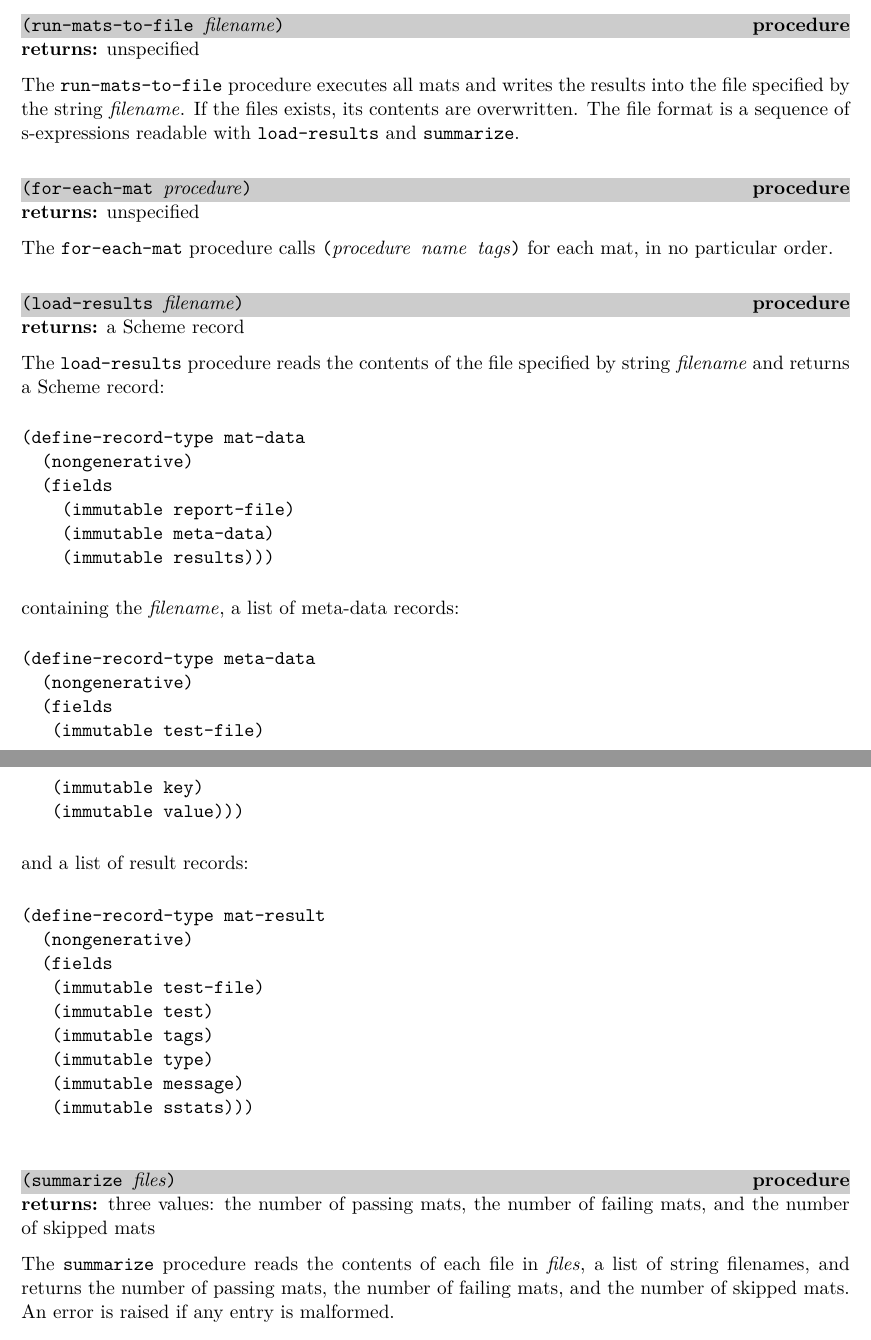
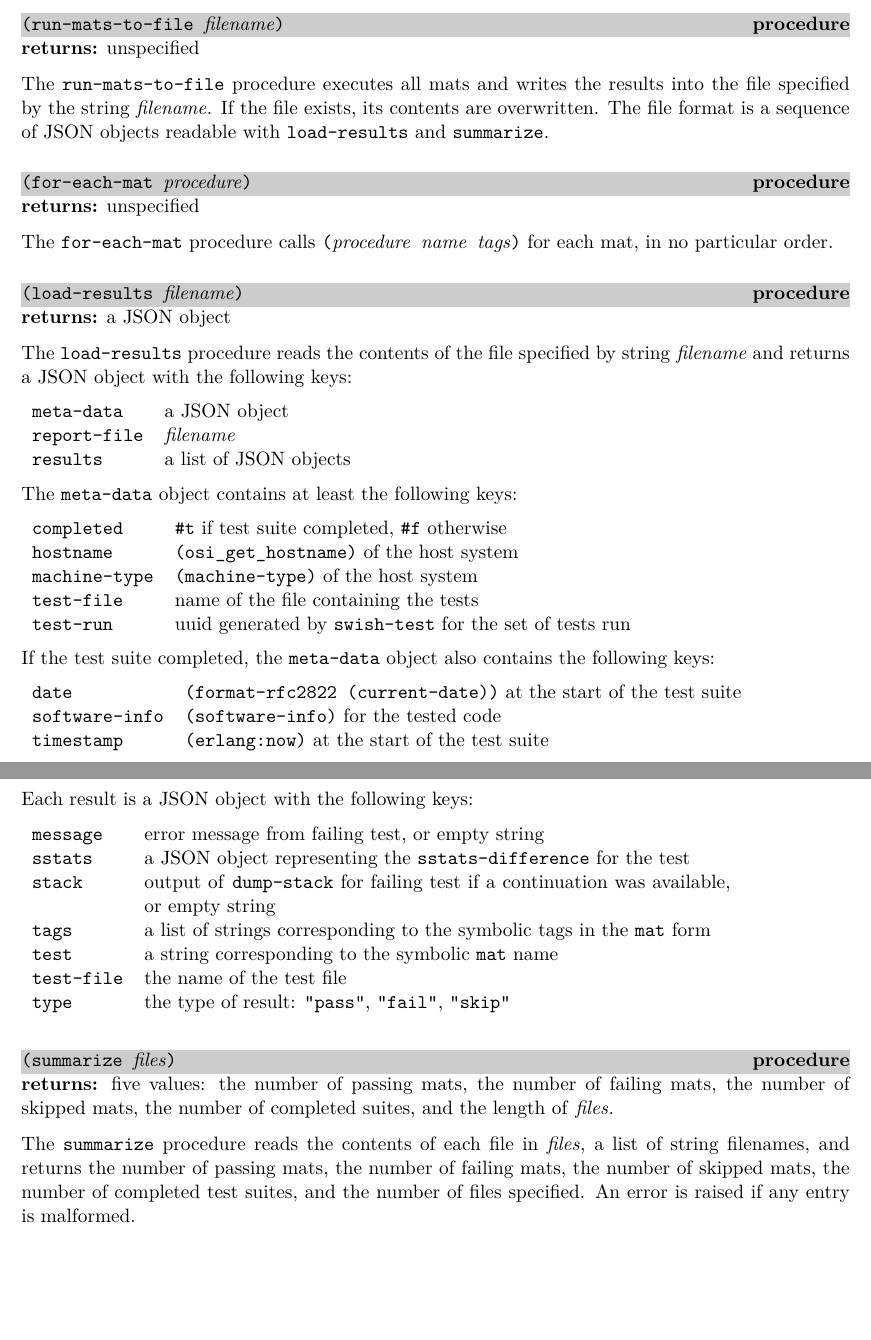
Before and after one commit to becls/swish, a LaTeX thesis (doc/swish.tex, which reads doc/swish/testing.tex): two parts of pages 18 and 19 of 122, joined at a grey line, cut so that both start at the same text. Compiled offline with pdfLaTeX.

Commit message:
breaking change: mat output (.mo) files now contain JSON, not fasl
- remove dependence on fasl format
- always generate .mo files when running tests; previously these were
  generated only if --report or --coverage were specified when running tests
- write .mo files as a sequence of more transactional JSON objects so
  we can identify test suites that did not complete
- avoid spawning OS process for files we know contain no mats
- add stack dump to mat result, if available
- add erlang:now, rfc2822 date, and machine-type to the meta data we collect
- generate a uuid per swish-test run and add to meta data
- make HTML output dynamic and highlight failed tests
- report incomplete test suites
- remove export of write-meta-data

```diff
--- a/doc/swish/testing.tex
+++ b/doc/swish/testing.tex
@@ -119,8 +119,8 @@ summary of the number run, passed, and failed is displayed.
 
 The \code{run-mats-to-file} procedure executes all mats and writes
 the results into the file specified by the string \var{filename}. If
-the files exists, its contents are overwritten. The file format is a
-sequence of s-expressions readable with \code{load-results} and
+the file exists, its contents are overwritten. The file format is a
+sequence of JSON objects readable with \code{load-results} and
 \code{summarize}.
 
 % ----------------------------------------------------------------------------
@@ -138,50 +138,61 @@ The \code{for-each-mat} procedure calls \code{(\var{procedure}
 \begin{procedure}
   \code{(load-results \var{filename})}
 \end{procedure}
-\returns{} a Scheme record
+\returns{} a JSON object
 
 The \code{load-results} procedure reads the contents of the file
-specified by string \var{filename} and returns a Scheme record:
-\codebegin
-(define-record-type mat-data
-  (nongenerative)
-  (fields
-    (immutable report-file)
-    (immutable meta-data)
-    (immutable results)))
-\codeend
-containing the \var{filename}, a list of meta-data records:
-\codebegin
-(define-record-type meta-data
-  (nongenerative)
-  (fields
-   (immutable test-file)
-   (immutable key)
-   (immutable value)))
-\codeend
-and a list of result records:
-\codebegin
-(define-record-type mat-result
-  (nongenerative)
-  (fields
-   (immutable test-file)
-   (immutable test)
-   (immutable tags)
-   (immutable type)
-   (immutable message)
-   (immutable sstats)))
-\codeend
+specified by string \var{filename} and returns a JSON object
+with the following keys:
+
+\begin{tabular}{lp{3.6in}}
+  \code{meta-data} & a JSON object \\
+  \code{report-file} & \var{filename} \\
+  \code{results} & a list of JSON objects \\
+\end{tabular}
+
+The \code{meta-data} object contains at least the following keys:
+
+\begin{tabular}{lp{4.6in}}
+  \code{completed} & \code{\#t} if test suite completed, \code{\#f} otherwise \\
+  \code{hostname} & \code{(osi\_get\_hostname)} of the host system \\
+  \code{machine-type} & \code{(machine-type)} of the host system \\
+  \code{test-file} & name of the file containing the tests \\
+  \code{test-run} & uuid generated by \code{swish-test} for the set of tests run \\
+\end{tabular}
+
+If the test suite completed, the \code{meta-data} object also contains the
+following keys:
+
+\begin{tabular}{lp{4.6in}}
+  \code{date} & \code{(format-rfc2822 (current-date))} at the start of the test suite \\
+  \code{software-info} & \code{(software-info)} for the tested code \\
+  \code{timestamp} & \code{(erlang:now)} at the start of the test suite \\
+\end{tabular}
+
+Each result is a JSON object with the following keys:
+
+\begin{tabular}{lp{4.6in}}
+  \code{message} & error message from failing test, or empty string \\
+  \code{sstats} & a JSON object representing the \code{sstats-difference} for the test \\
+  \code{stack} & output of \code{dump-stack} for failing test if a continuation was available, or empty string \\
+  \code{tags} & a list of strings corresponding to the symbolic tags in the \code{mat} form \\
+  \code{test} & a string corresponding to the symbolic \code{mat} name \\
+  \code{test-file} & the name of the test file \\
+  \code{type} & the type of result: \code{"pass"}, \code{"fail"}, \code{"skip"} \\
+\end{tabular}
 
 % ----------------------------------------------------------------------------
 \defineentry{summarize}
 \begin{procedure}
   \code{(summarize \var{files})}
 \end{procedure}
-\returns{} three values: the number of passing mats, the number of
-failing mats, and the number of skipped mats
+\returns{} five values: the number of passing mats, the number of
+failing mats, the number of skipped mats, the number of completed suites,
+and the length of \var{files}.
 
 The \code{summarize} procedure reads the contents of each file in
 \var{files}, a list of string filenames, and returns the number of
-passing mats, the number of failing mats, and the number of skipped mats.
+passing mats, the number of failing mats, the number of skipped mats,
+the number of completed test suites, and the number of files specified.
 An error is raised if any
 entry is malformed.
```
Also changed, not shown: 4 other files.
